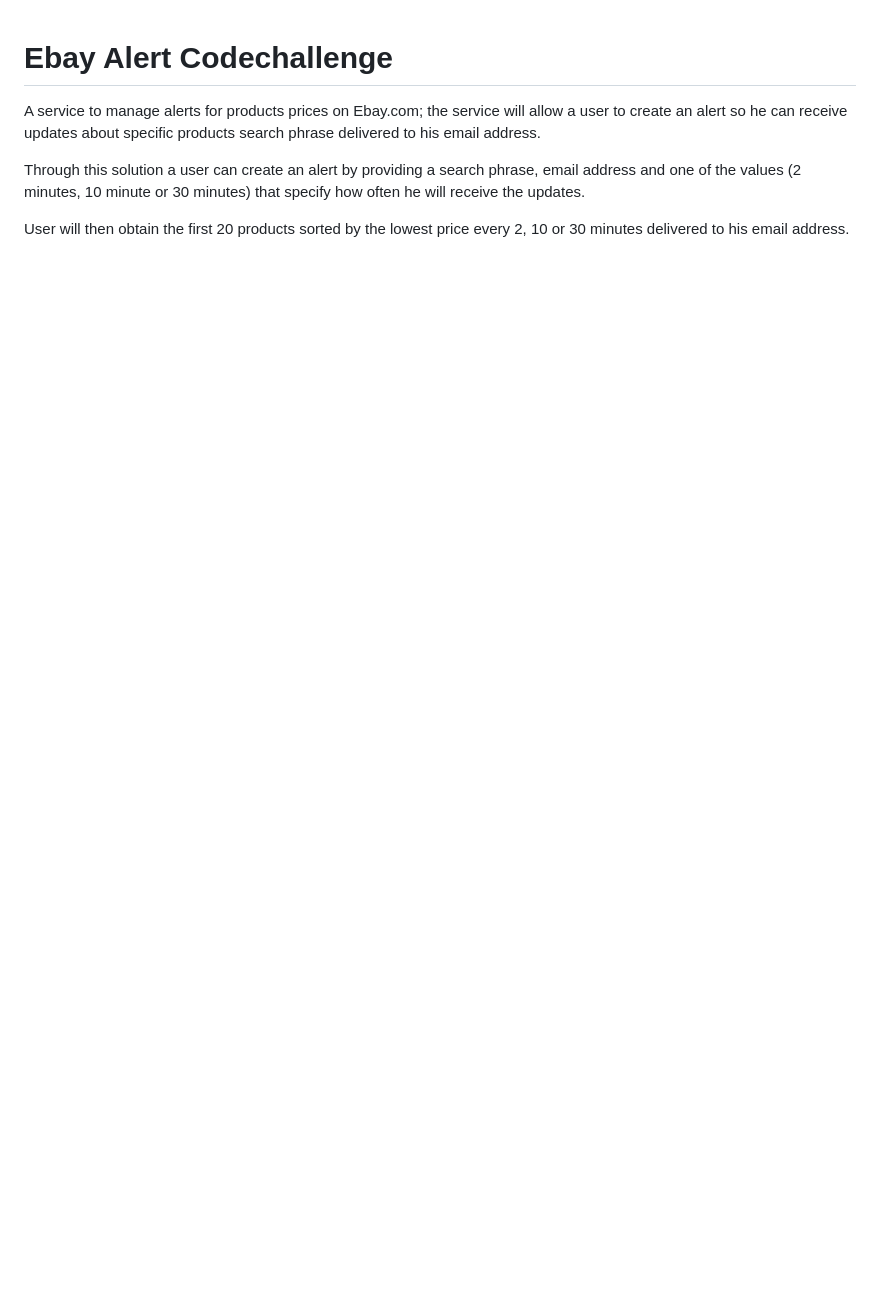
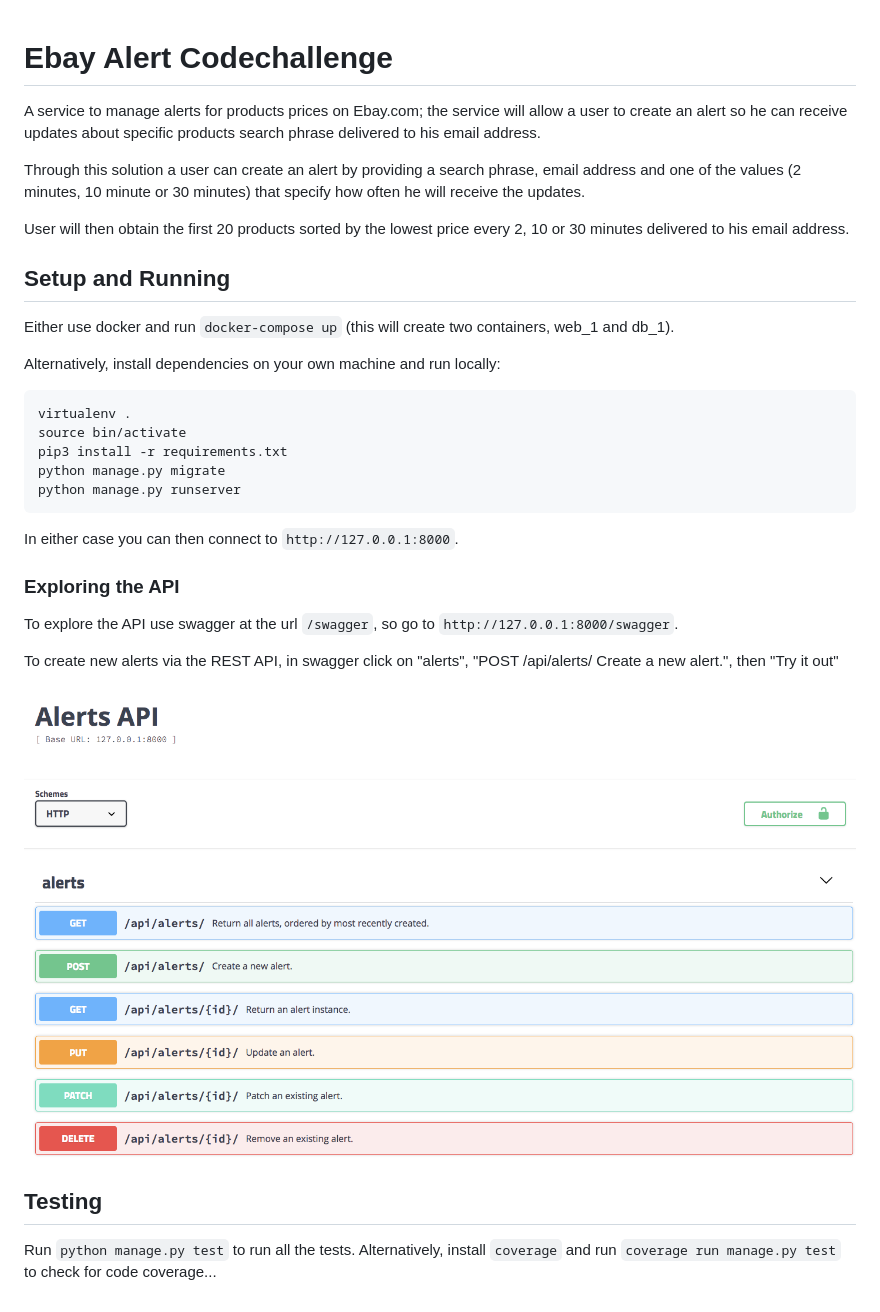
Before and after one commit to hdinkel/cci, a Markdown page: Readme.md, the part around the change. GitHub-like rendering; pictures changed too: docs/img/swagger.png (added); blank space fills up the shorter version.

Commit message:
add documentation

```diff
--- a/Readme.md
+++ b/Readme.md
@@ -1,13 +1,40 @@
 # Ebay Alert Codechallenge
 
 
-A service to manage alerts for products prices on Ebay.com; the service will
-allow a user to create an alert so he can receive updates about specific
-products search phrase delivered to his email address.
+A service to manage alerts for products prices on Ebay.com; the service
+will allow a user to create an alert so he can receive updates about
+specific products search phrase delivered to his email address.
 
-Through this solution a user can create an alert by providing a search phrase,
-email address and one of the values (2 minutes, 10 minute or 30 minutes) that
-specify how often he will receive the updates.
+Through this solution a user can create an alert by providing a search
+phrase, email address and one of the values (2 minutes, 10 minute or 30
+minutes) that specify how often he will receive the updates.
 
-User will then obtain the first 20 products sorted by the lowest price every 2, 10
-or 30 minutes delivered to his email address.
+User will then obtain the first 20 products sorted by the lowest price
+every 2, 10 or 30 minutes delivered to his email address.
+
+
+## Setup and Running
+
+Either use docker and run ``docker-compose up`` (this will create two containers, web_1 and db_1).
+
+Alternatively, install dependencies on your own machine and run locally:
+
+    virtualenv .
+    source bin/activate
+    pip3 install -r requirements.txt
+    python manage.py migrate
+    python manage.py runserver
+
+In either case you can then connect to ``http://127.0.0.1:8000``.
+
+### Exploring the API
+To explore the API use swagger at the url ``/swagger``, so go to
+``http://127.0.0.1:8000/swagger``.
+
+To create new alerts via the REST API, in swagger click on "alerts", "POST /api/alerts/ Create a new alert.", then "Try it out"
+
+![Swagger](docs/img/swagger.png)
+
+## Testing
+
+Run ``python manage.py test`` to run all the tests. Alternatively, install ``coverage`` and run ``coverage run manage.py test`` to check for code coverage...
```
